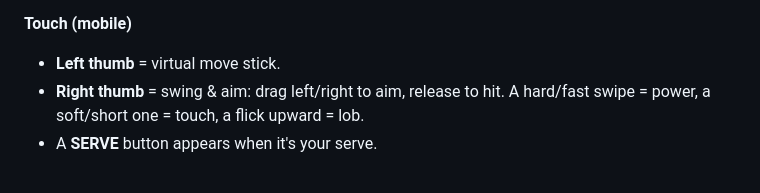
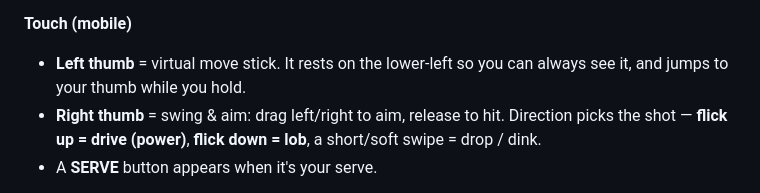
Before and after one commit to ribo916/pb3d, a Markdown page: README.md, the part around the change. Rendered like a GitHub page.

```diff
--- a/README.md
+++ b/README.md
@@ -43,9 +43,11 @@ You control the **orange** player (marked by a pulsing ground ring). Your partne
 | Serve | `Enter` / `Space` (or the on-screen SERVE button) |
 
 **Touch (mobile)**
-- **Left thumb** = virtual move stick.
-- **Right thumb** = swing & aim: drag left/right to aim, release to hit. A hard/fast
-  swipe = power, a soft/short one = touch, a flick upward = lob.
+- **Left thumb** = virtual move stick. It rests on the lower-left so you can always
+  see it, and jumps to your thumb while you hold.
+- **Right thumb** = swing & aim: drag left/right to aim, release to hit. Direction
+  picks the shot — **flick up = drive (power)**, **flick down = lob**, a short/soft
+  swipe = drop / dink.
 - A **SERVE** button appears when it's your serve.
 
 **The feel:** a swing opens a ~0.3-second timing window; your hit fires the instant
```
Also changed, not shown: GAMEPLAY.md (+32 -5 lines).
